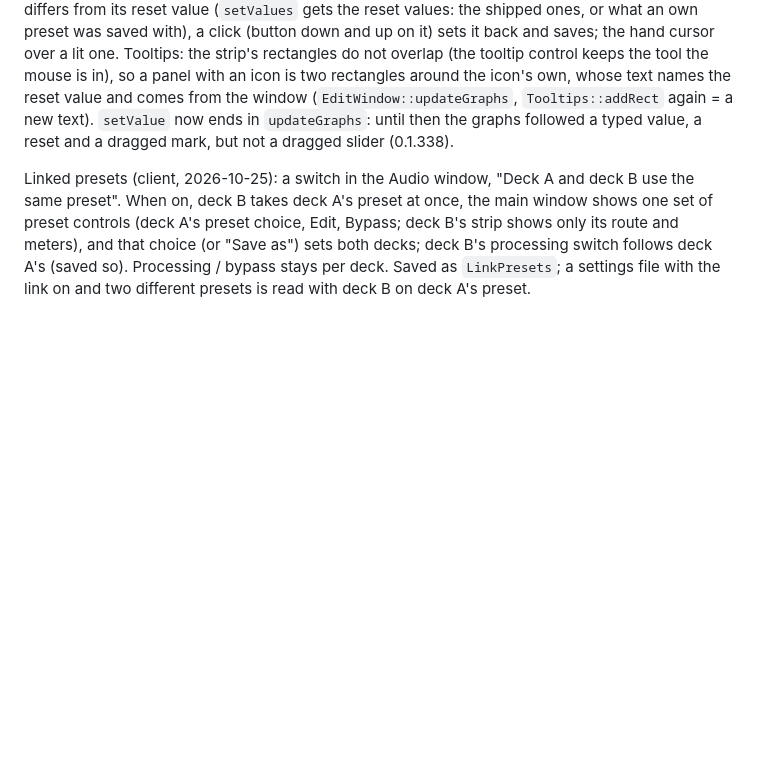
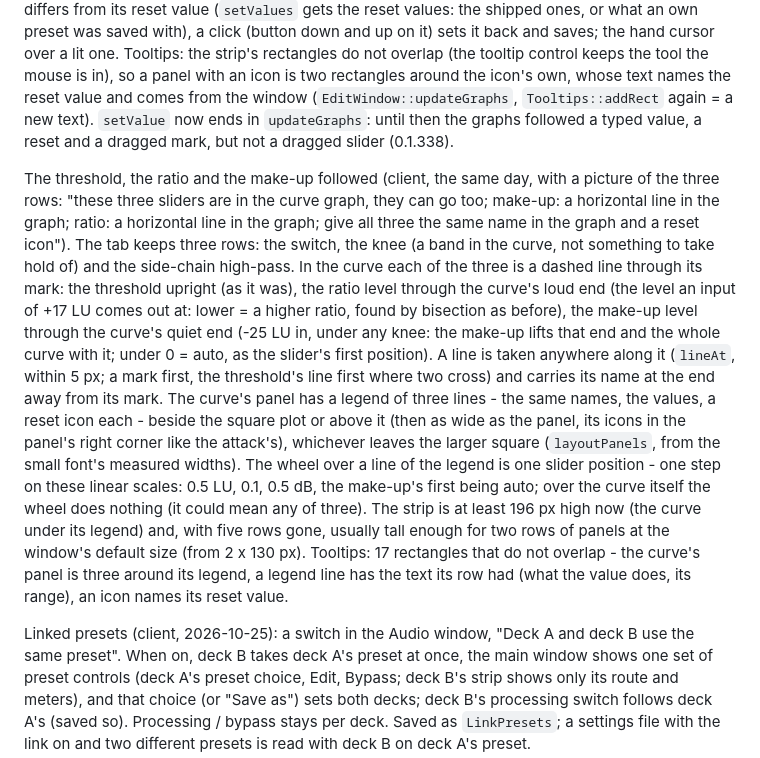
Before and after one commit to hghaken/DJAP, a Markdown page: docs/design.md, the part around the change. Drawn GitHub-style; blank space fills up the shorter version.

```diff
--- a/docs/design.md
+++ b/docs/design.md
@@ -685,6 +685,25 @@ icon's own, whose text names the reset value and comes from the window (`EditWin
 `Tooltips::addRect` again = a new text). `setValue` now ends in `updateGraphs`: until then the graphs followed a
 typed value, a reset and a dragged mark, but not a dragged slider (0.1.338).
 
+The threshold, the ratio and the make-up followed (client, the same day, with a picture of the three rows: "these
+three sliders are in the curve graph, they can go too; make-up: a horizontal line in the graph; ratio: a horizontal
+line in the graph; give all three the same name in the graph and a reset icon"). The tab keeps three rows: the
+switch, the knee (a band in the curve, not something to take hold of) and the side-chain high-pass. In the curve
+each of the three is a dashed line through its mark: the threshold upright (as it was), the ratio level through the
+curve's loud end (the level an input of +17 LU comes out at: lower = a higher ratio, found by bisection as before),
+the make-up level through the curve's quiet end (-25 LU in, under any knee: the make-up lifts that end and the whole
+curve with it; under 0 = auto, as the slider's first position). A line is taken anywhere along it (`lineAt`, within
+5 px; a mark first, the threshold's line first where two cross) and carries its name at the end away from its mark.
+The curve's panel has a legend of three lines - the same names, the values, a reset icon each - beside the square
+plot or above it (then as wide as the panel, its icons in the panel's right corner like the attack's), whichever
+leaves the larger square (`layoutPanels`, from the small font's measured widths). The wheel over a line of the
+legend is one slider position - one step on these linear scales: 0.5 LU, 0.1, 0.5 dB, the make-up's first being
+auto; over the curve itself the wheel does nothing (it could mean any of three). The strip is at least 196 px high
+now (the curve under its legend) and, with five rows gone, usually tall enough for two rows of panels at the
+window's default size (from 2 x 130 px). Tooltips: 17 rectangles that do not overlap - the curve's panel is three
+around its legend, a legend line has the text its row had (what the value does, its range), an icon names its
+reset value.
+
 Linked presets (client, 2026-10-25): a switch in the Audio window, "Deck A and deck B use the same preset". When
 on, deck B takes deck A's preset at once, the main window shows one set of preset controls (deck A's preset
 choice, Edit, Bypass; deck B's strip shows only its
```
Also changed, not shown: docs/manual.md (+24 -13 lines), docs/images/compressor.jpg, 5 other files.
